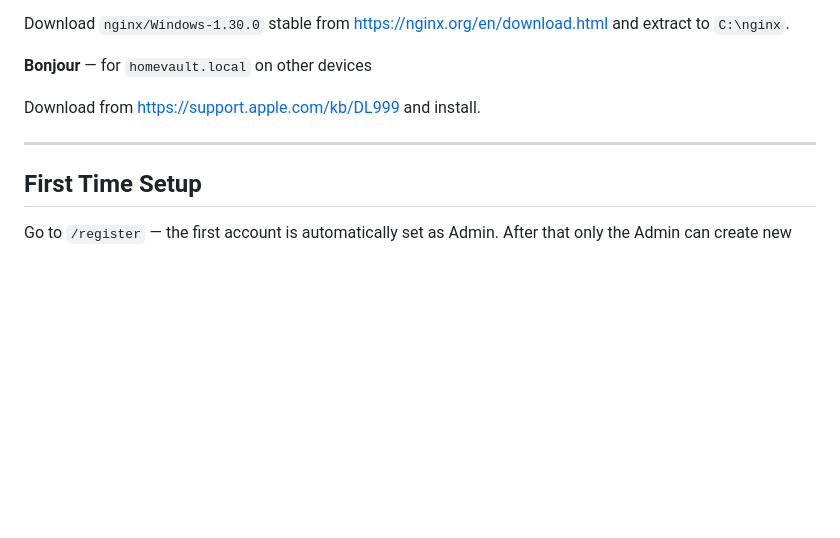
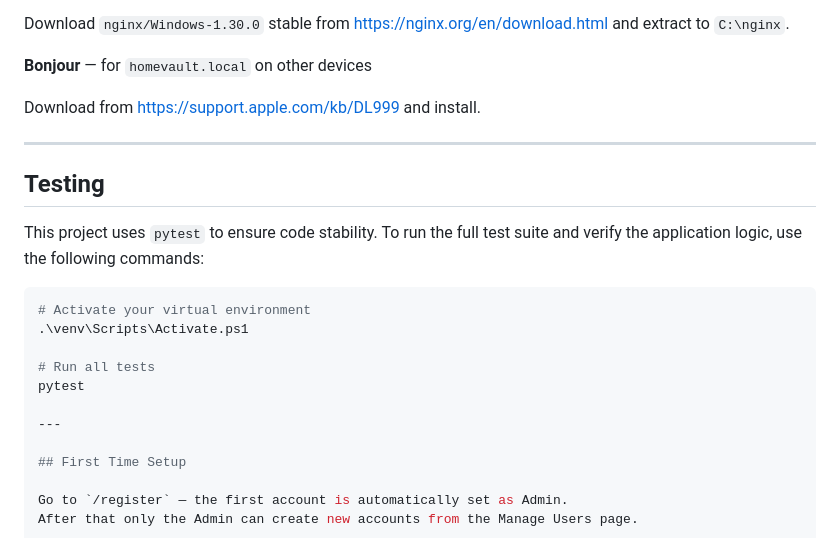
Before and after one commit to Aaryan2R/HomeVault, a Markdown page: README.md, the part around the change. GitHub-like rendering; blank space fills up the shorter version.

Commit message:
feat: add test suite and update README with testing instructions

````diff
--- a/README.md
+++ b/README.md
@@ -185,6 +185,19 @@ Download from https://support.apple.com/kb/DL999 and install.
 
 ---
 
+## Testing
+
+This project uses `pytest` to ensure code stability. To run the full test suite and verify the application logic, use the following commands:
+
+```powershell
+# Activate your virtual environment
+.\venv\Scripts\Activate.ps1
+
+# Run all tests
+pytest
+
+---
+
 ## First Time Setup
 
 Go to `/register` — the first account is automatically set as Admin.
````
